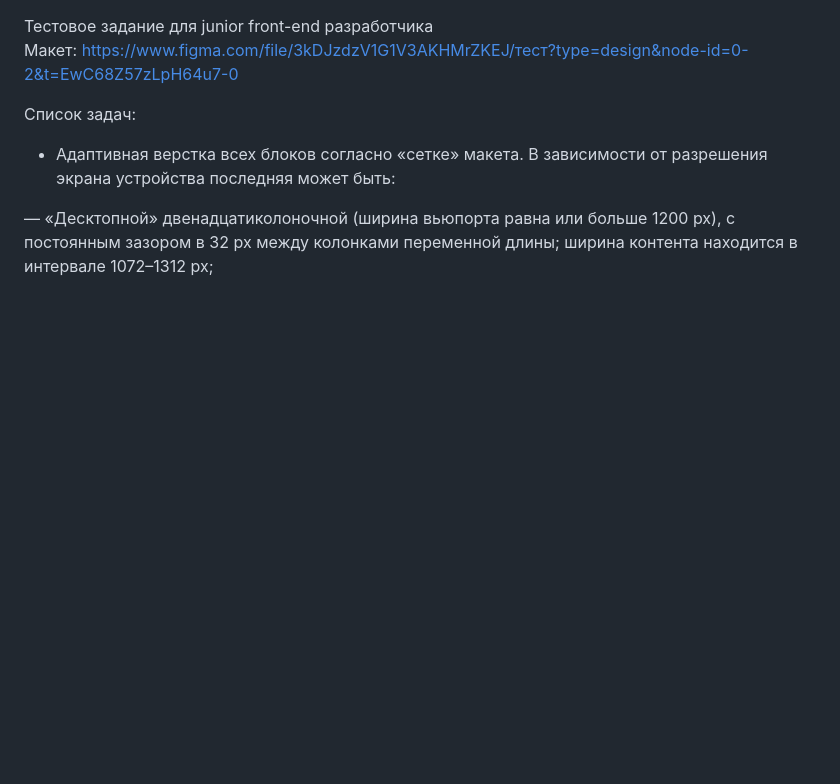
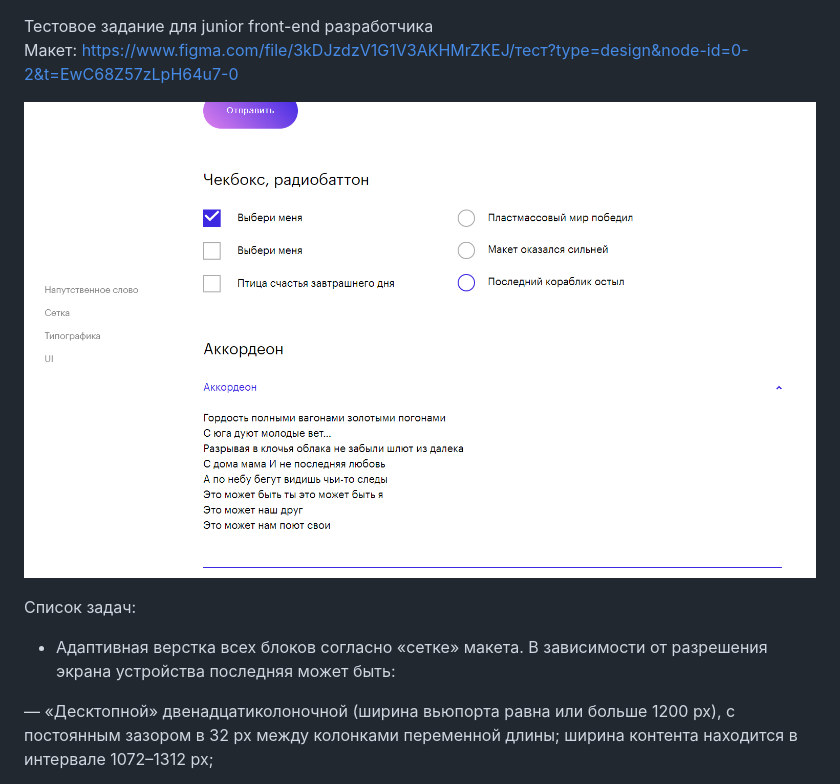
Before and after one commit to AlinaK96/TestProject, a Markdown page: README.md, the part around the change. Drawn GitHub-style; pictures changed too: img/png/final.png (added); blank space fills up the shorter version.

Commit message:
README final variant

```diff
--- a/README.md
+++ b/README.md
@@ -1,5 +1,8 @@
 Тестовое задание для junior front-end разработчика <br>
 Макет: https://www.figma.com/file/3kDJzdzV1G1V3AKHMrZKEJ/тест?type=design&node-id=0-2&t=EwC68Z57zLpH64u7-0 <br>
+
+![Вид:](./img/png/final.png)
+
 
 Список задач: <br>
 
```
Also changed, not shown: 2 other files.
